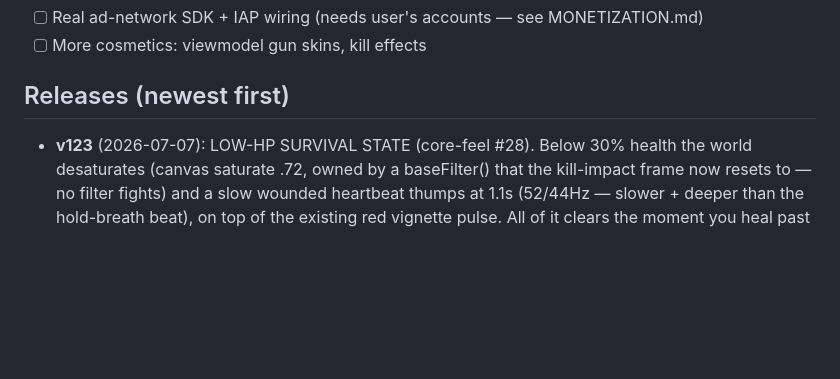
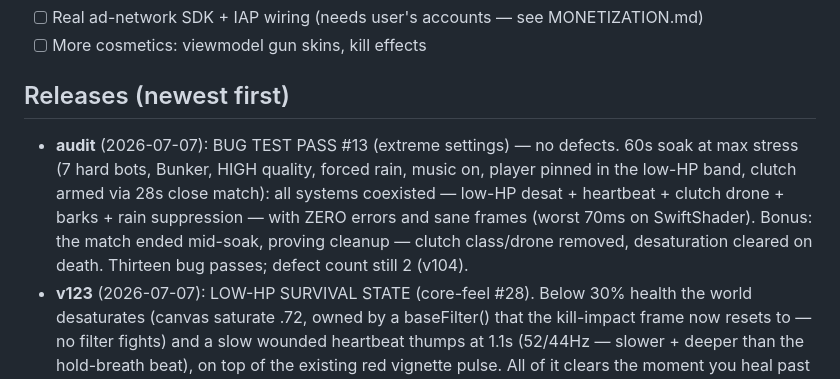
Before and after one commit to PopNoodler/fragbox, a Markdown page: PROGRESS.md, the part around the change. Rendered like a GitHub page; blank space fills up the shorter version.

Commit message:
docs: bug pass #13 audit — extreme-settings soak clean
Co-Authored-By: Claude Fable 5 <noreply@anthropic.com>

```diff
--- a/PROGRESS.md
+++ b/PROGRESS.md
@@ -18,6 +18,13 @@ WebSocket multiplayer (authoritative server, bots fill lobbies).
 - [ ] More cosmetics: viewmodel gun skins, kill effects
 
 ## Releases (newest first)
+- **audit** (2026-07-07): BUG TEST PASS #13 (extreme settings) — no defects. 60s soak at
+  max stress (7 hard bots, Bunker, HIGH quality, forced rain, music on, player pinned in
+  the low-HP band, clutch armed via 28s close match): all systems coexisted — low-HP
+  desat + heartbeat + clutch drone + barks + rain suppression — with ZERO errors and sane
+  frames (worst 70ms on SwiftShader). Bonus: the match ended mid-soak, proving cleanup —
+  clutch class/drone removed, desaturation cleared on death. Thirteen bug passes; defect
+  count still 2 (v104).
 - **v123** (2026-07-07): LOW-HP SURVIVAL STATE (core-feel #28). Below 30% health the world
   desaturates (canvas saturate .72, owned by a baseFilter() that the kill-impact frame now
   resets to — no filter fights) and a slow wounded heartbeat thumps at 1.1s (52/44Hz —
```
